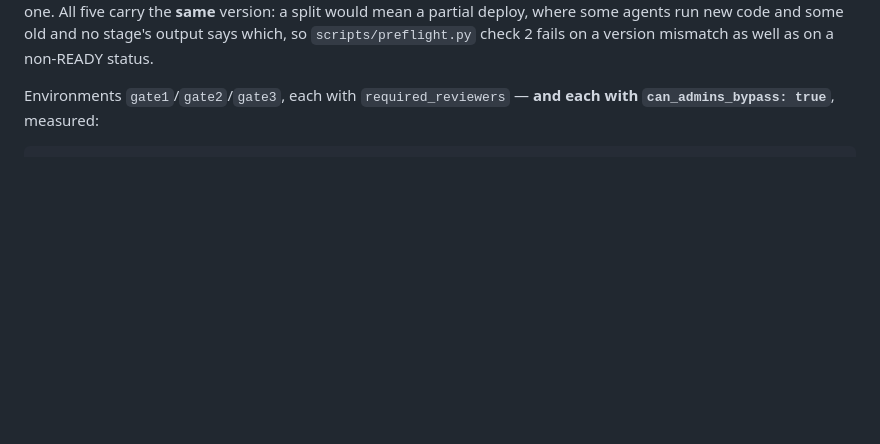
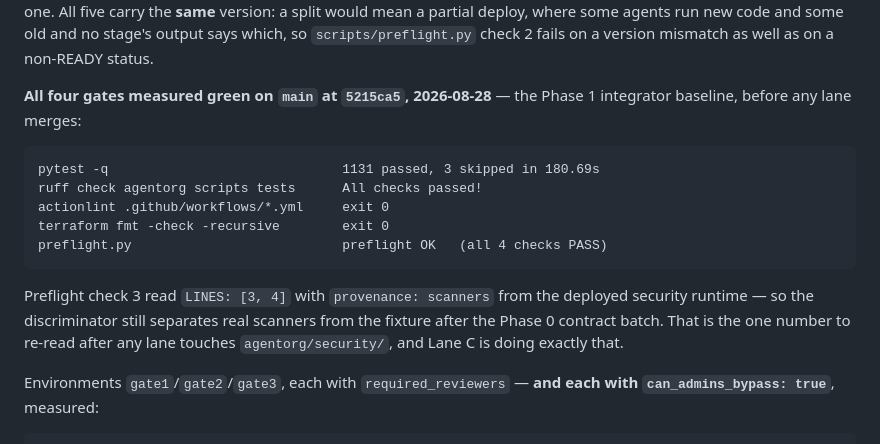
Before and after one commit to mohamedsorour1998/TheAgentOrg, a Markdown page: CLAUDE.md, the part around one of its changes. Rendered like a GitHub page; blank space fills up the shorter version.

Commit message:
docs: the Phase 1 integrator baseline, all four gates measured
Runtimes are at v20, not v19 — the number in this file was read 2026-08-23 and a
deploy has happened since. All five carry the same one, which is the property that
matters; a split means a partial deploy where some agents run new code and some old
and no stage's output says which.

Measured on main at 5215ca5, before any Phase 1 lane merges:

  pytest -q                              1131 passed, 3 skipped in 180.69s
  ruff check agentorg scripts tests      All checks passed!
  actionlint .github/workflows/*.yml     exit 0
  terraform fmt -check -recursive        exit 0
  preflight.py                           preflight OK  (all 4 checks PASS)

Recorded because plan §5 requires this at the end of every phase, and because a
baseline nobody wrote down cannot tell a lane's regression from a pre-existing
condition — which is precisely how three lanes lost a morning to the worktree test
failure last week.

Preflight check 3 read LINES: [3, 4] with provenance: scanners from the deployed
security runtime, so the discriminator still separates real scanners from the fixture
after the Phase 0 contract batch. That is the number to re-read after any lane touches
agentorg/security/ — and Lane C is doing exactly that, so it is the one merge where
this check is not a formality.

Co-Authored-By: Claude Opus 5 (1M context) <noreply@anthropic.com>

````diff
--- a/CLAUDE.md
+++ b/CLAUDE.md
@@ -1627,6 +1627,22 @@ every deploy; what matters is that all five carry the SAME one. All five carry t
 and some old and no stage's output says
 which, so `scripts/preflight.py` check 2 fails on a version mismatch as well as on
 a non-READY status.
+
+**All four gates measured green on `main` at `5215ca5`, 2026-08-28** — the Phase 1
+integrator baseline, before any lane merges:
+
+```
+pytest -q                              1131 passed, 3 skipped in 180.69s
+ruff check agentorg scripts tests      All checks passed!
+actionlint .github/workflows/*.yml     exit 0
+terraform fmt -check -recursive        exit 0
+preflight.py                           preflight OK   (all 4 checks PASS)
+```
+
+Preflight check 3 read `LINES: [3, 4]` with `provenance: scanners` from the deployed
+security runtime — so the discriminator still separates real scanners from the fixture
+after the Phase 0 contract batch. That is the one number to re-read after any lane
+touches `agentorg/security/`, and Lane C is doing exactly that.
 
 Environments `gate1`/`gate2`/`gate3`, each with `required_reviewers` — **and each
 with `can_admins_bypass: true`**, measured:
````
Also changed, not shown: other parts of CLAUDE.md (+1 -1 lines).
